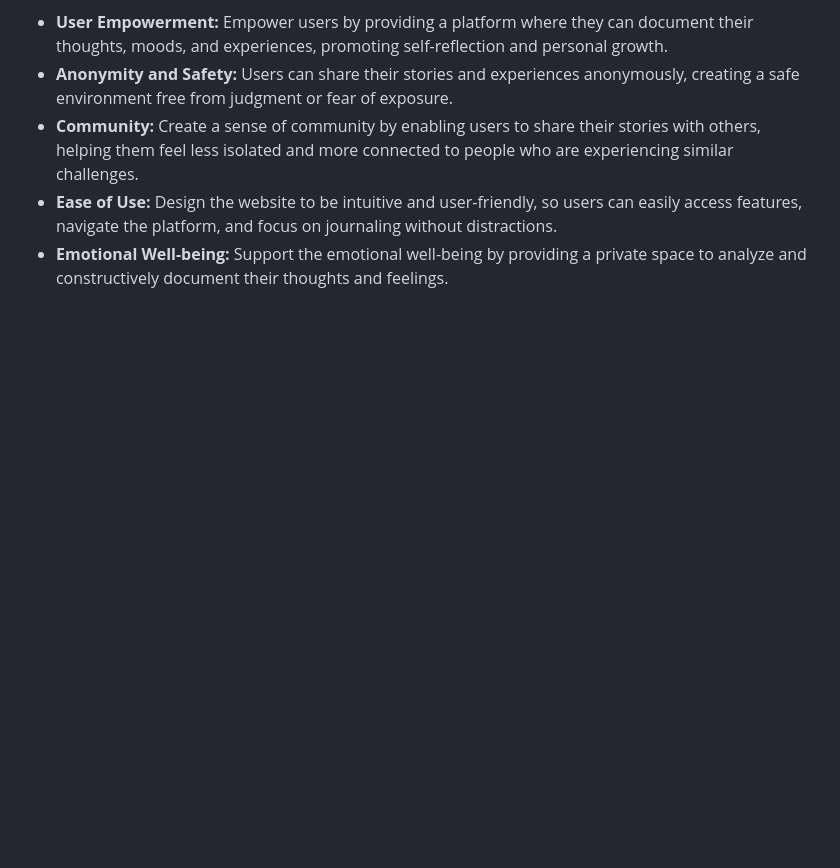
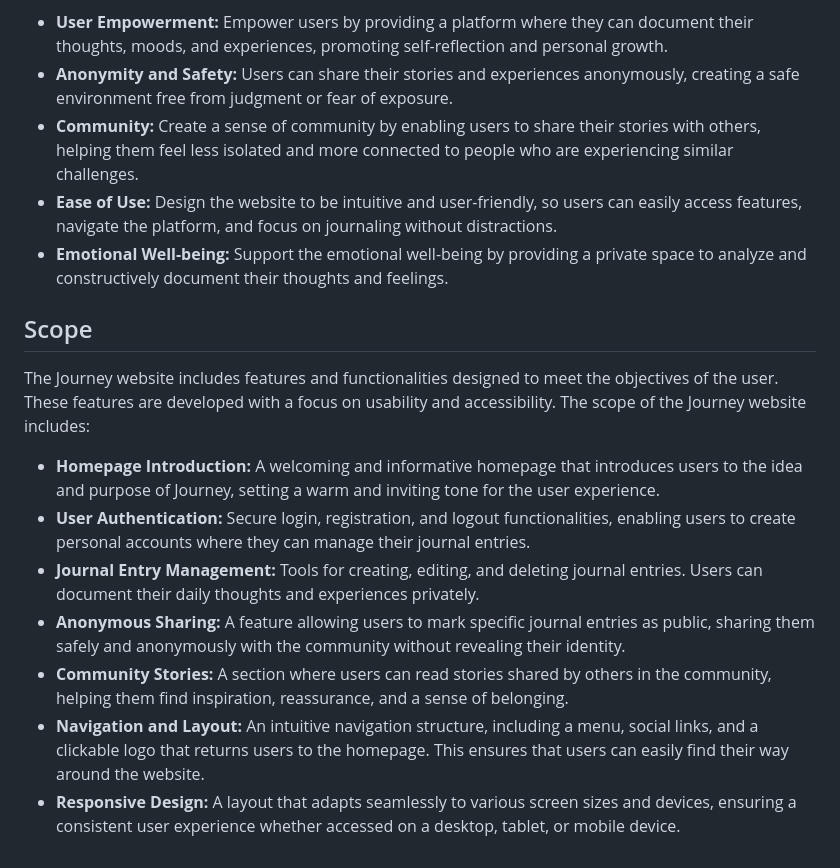
Before and after one commit to niekados/Journey, a Markdown page: README.md, the part around the change. Rendered like a GitHub page; blank space fills up the shorter version.

Commit message:
Add Scope section to README

```diff
--- a/README.md
+++ b/README.md
@@ -80,3 +80,16 @@ The Journey website focuses on addressing the emotional and psychological needs
 - **Community:** Create a sense of community by enabling users to share their stories with others, helping them feel less isolated and more connected to people who are experiencing similar challenges.
 - **Ease of Use:** Design the website to be intuitive and user-friendly, so users can easily access features, navigate the platform, and focus on journaling without distractions.
 - **Emotional Well-being:** Support the emotional well-being by providing a private space to analyze and constructively document their thoughts and feelings.
+
+
+## Scope
+
+The Journey website includes features and functionalities designed to meet the objectives of the user. These features are developed with a focus on usability and accessibility. The scope of the Journey website includes:
+
+- **Homepage Introduction:** A welcoming and informative homepage that introduces users to the idea and purpose of Journey, setting a warm and inviting tone for the user experience.
+- **User Authentication:** Secure login, registration, and logout functionalities, enabling users to create personal accounts where they can manage their journal entries.
+- **Journal Entry Management:** Tools for creating, editing, and deleting journal entries. Users can document their daily thoughts and experiences privately.
+- **Anonymous Sharing:** A feature allowing users to mark specific journal entries as public, sharing them safely and anonymously with the community without revealing their identity.
+- **Community Stories:** A section where users can read stories shared by others in the community, helping them find inspiration, reassurance, and a sense of belonging.
+- **Navigation and Layout:** An intuitive navigation structure, including a menu, social links, and a clickable logo that returns users to the homepage. This ensures that users can easily find their way around the website.
+- **Responsive Design:** A layout that adapts seamlessly to various screen sizes and devices, ensuring a consistent user experience whether accessed on a desktop, tablet, or mobile device.
```
